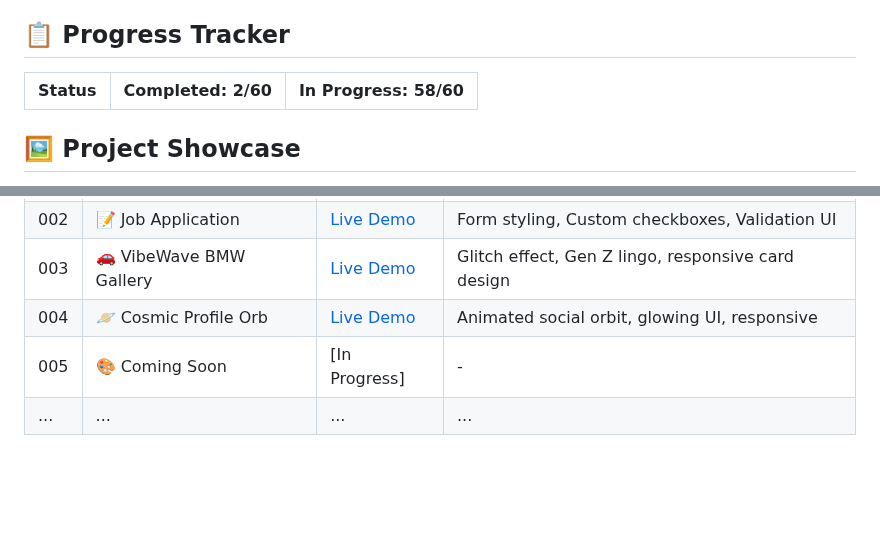
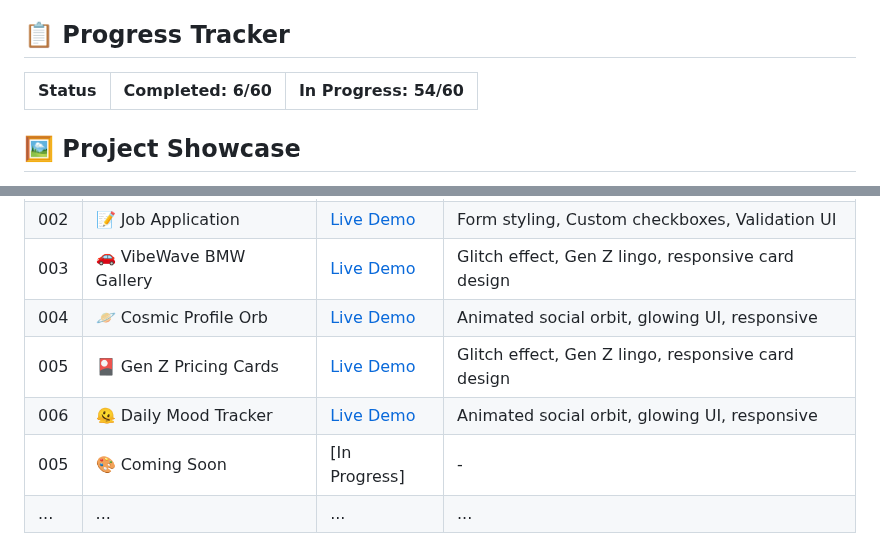
Before and after one commit to MohitXCode/30Days60Projects-HTML-CSS, a Markdown page: README.md, 2 parts joined by grey strips. Drawn GitHub-style; blank space fills up the shorter version.

```diff
--- a/README.md
+++ b/README.md
@@ -32,7 +32,7 @@ Each project is designed to be:
 
 ## 📋 Progress Tracker
 
-| Status | Completed: 2/60 | In Progress: 58/60 |
+| Status | Completed: 6/60 | In Progress: 54/60 |
 |--------|-----------------|-------------------|
 
 ## 🖼️ Project Showcase
@@ -45,6 +45,8 @@ Explore each project individually and view live demos to see them in action:
 | 002 | 📝 Job Application | [Live Demo](https://job-application-html-css.netlify.app/) | Form styling, Custom checkboxes, Validation UI |
 | 003 | 🚗 VibeWave BMW Gallery | [Live Demo](https://bmw-gallery-mohitxcode.netlify.app/) | Glitch effect, Gen Z lingo, responsive card design |
 | 004 | 🪐 Cosmic Profile Orb | [Live Demo](https://cosmic-profile-orb-mohitxcode.netlify.app/)   | Animated social orbit, glowing UI, responsive |
+| 005 | 🎴 Gen Z Pricing Cards  | [Live Demo](https://responsive-pricing-card-mohitxcode.netlify.app/) | Glitch effect, Gen Z lingo, responsive card design |
+| 006 | 🫠 Daily Mood Tracker | [Live Demo](https://mood-tracker-ui-mohitxcode.netlify.app/)   | Animated social orbit, glowing UI, responsive |
 | 005 | 🎨 Coming Soon | [In Progress] | - |
 | ... | ... | ... | ... |
 
```
